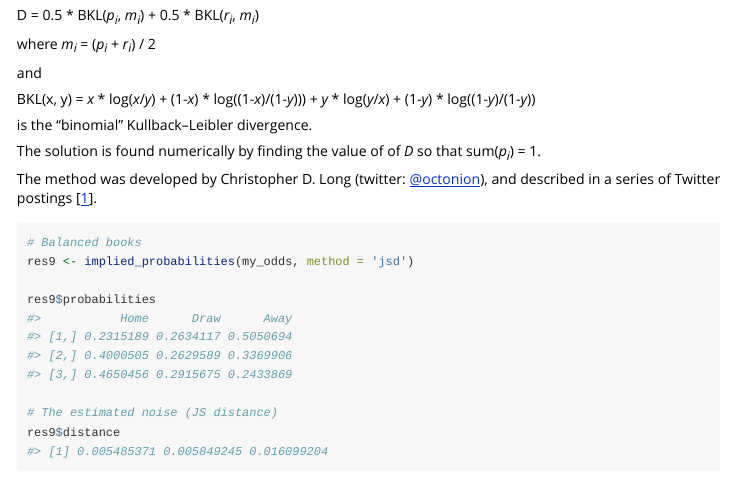
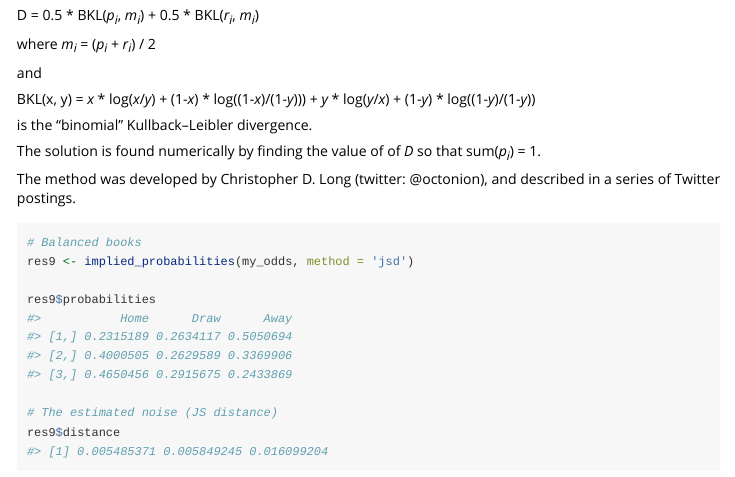
Before and after one commit to opisthokonta/implied, an R Markdown document (vignettes/introduction.Rmd): the page in a window 1100 px wide, from 4370 px down. Rendered offline with R 4.5, knitr and Pandoc, with nearby package versions; long lines of code are wrapped.

Commit message:
Removed twitter links because problems with cran checks

````diff
--- a/vignettes/introduction.Rmd
+++ b/vignettes/introduction.Rmd
@@ -197,7 +197,7 @@ is the "binomial" Kullback–Leibler divergence.
 
 The solution is found numerically by finding the value of of <i>D</i> so that sum(<i>p<sub>i</sub></i>) = 1.
 
-The method was developed by Christopher D. Long (twitter: [\@octonion](https://twitter.com/octonion)), and described in a series of Twitter postings [[1](https://twitter.com/octonion/status/1412847000068952064)].
+The method was developed by Christopher D. Long (twitter: @octonion), and described in a series of Twitter postings.
 
 ```{r jsd}
 # Balanced books
````
